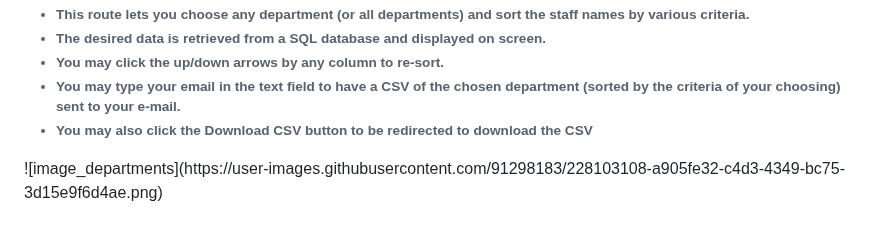
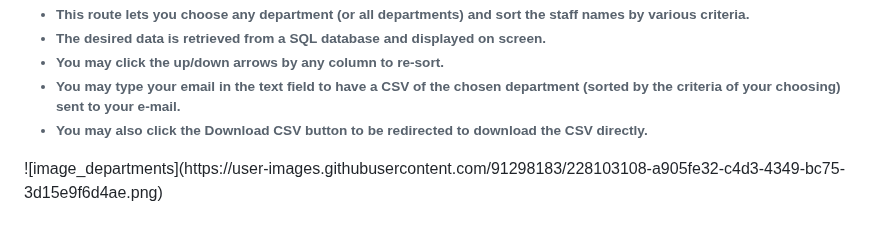
Before and after one commit to Dvidal7788/staff_records_web_app_no_csfr, a Markdown page: README.md, the part around the change. Rendered like a GitHub page.

```diff
--- a/README.md
+++ b/README.md
@@ -58,7 +58,7 @@
   <li>The desired data is retrieved from a SQL database and displayed on screen.</li>
   <li>You may click the up/down arrows by any column to re-sort.</li>
   <li>You may type your email in the text field to have a CSV of the chosen department (sorted by the criteria of your choosing) sent to your e-mail.</li>
-  <li>You may also click the Download CSV button to be redirected to download the CSV</li>
+  <li>You may also click the Download CSV button to be redirected to download the CSV directly.</li>
   </h6>
 </ul>
 ![image_departments](https://user-images.githubusercontent.com/91298183/228103108-a905fe32-c4d3-4349-bc75-3d15e9f6d4ae.png)
```
